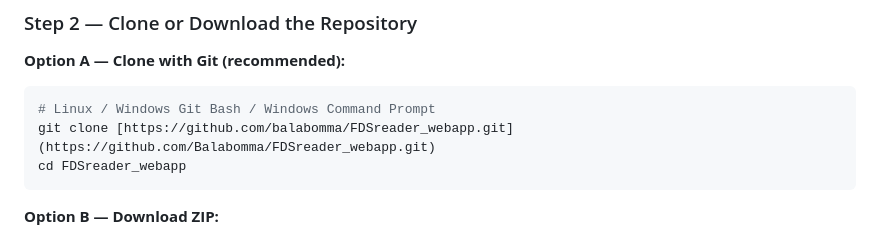
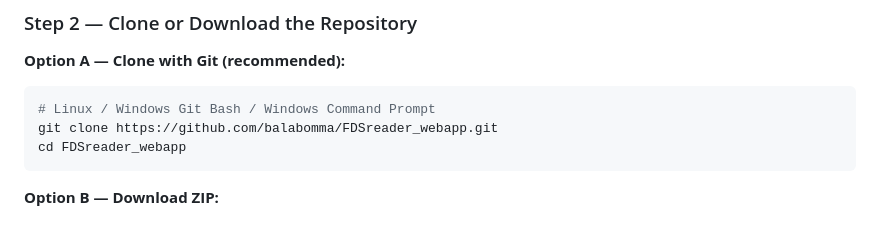
Before and after one commit to Balabomma/FDSreader_webapp, a Markdown page: README.md, the part around the change. GitHub-like rendering.

````diff
--- a/README.md
+++ b/README.md
@@ -66,7 +66,7 @@ git --version
 
 ```bash
 # Linux / Windows Git Bash / Windows Command Prompt
-git clone [https://github.com/balabomma/FDSreader_webapp.git](https://github.com/Balabomma/FDSreader_webapp.git)
+git clone https://github.com/balabomma/FDSreader_webapp.git
 cd FDSreader_webapp
 ```
 
````
